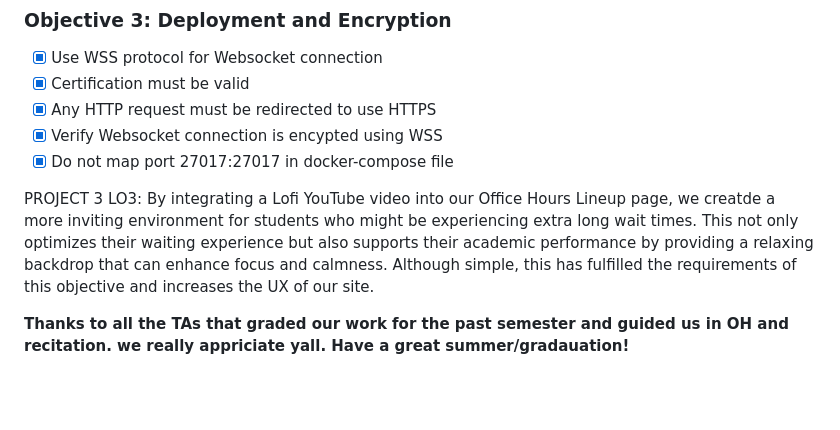
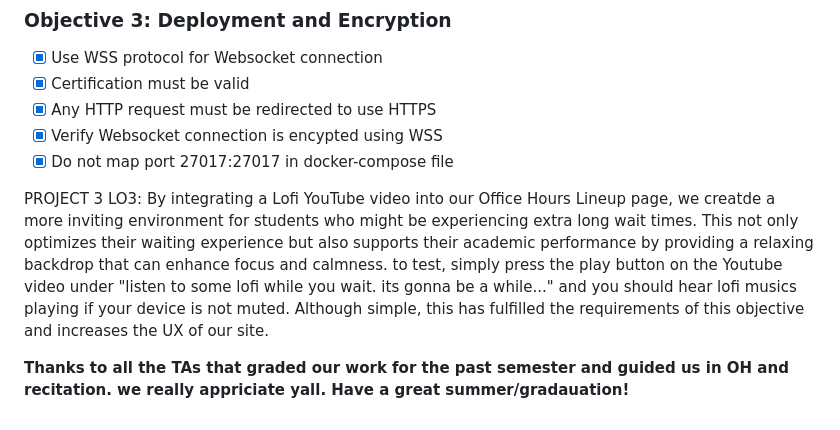
Before and after one commit to elif14/DROP-TABLE-cse312_grades, a Markdown page: README.md, the part around the change. Rendered like a GitHub page; blank space fills up the shorter version.

Commit message:
added testing for readme

```diff
--- a/README.md
+++ b/README.md
@@ -147,6 +147,6 @@ app.register_blueprint(example_bp)
 - [x] Do not map port 27017:27017 in docker-compose file
 
 PROJECT 3 LO3:
-By integrating a Lofi YouTube video into our Office Hours Lineup page, we creatde a more inviting environment for students who might be experiencing extra long wait times. This not only optimizes their waiting experience but also supports their academic performance by providing a relaxing backdrop that can enhance focus and calmness. Although simple, this has fulfilled the requirements of this objective and increases the UX of our site.
+By integrating a Lofi YouTube video into our Office Hours Lineup page, we creatde a more inviting environment for students who might be experiencing extra long wait times. This not only optimizes their waiting experience but also supports their academic performance by providing a relaxing backdrop that can enhance focus and calmness. to test, simply press the play button on the Youtube video under "listen to some lofi while you wait. its gonna be a while..." and you should hear lofi musics playing if your device is not muted. Although simple, this has fulfilled the requirements of this objective and increases the UX of our site.
 
 **Thanks to all the TAs that graded our work for the past semester and guided us in OH and recitation. we really appriciate yall. Have a great summer/gradauation!**
```
